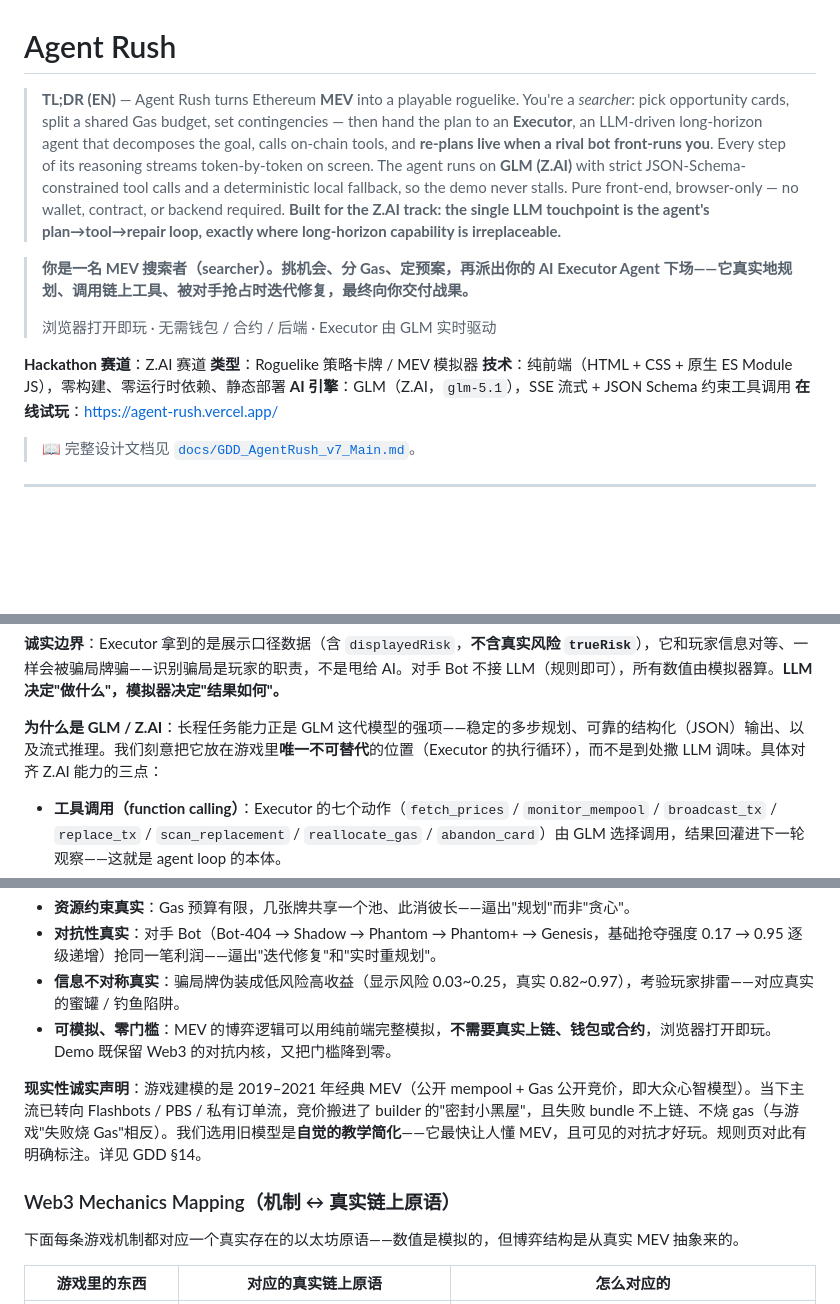
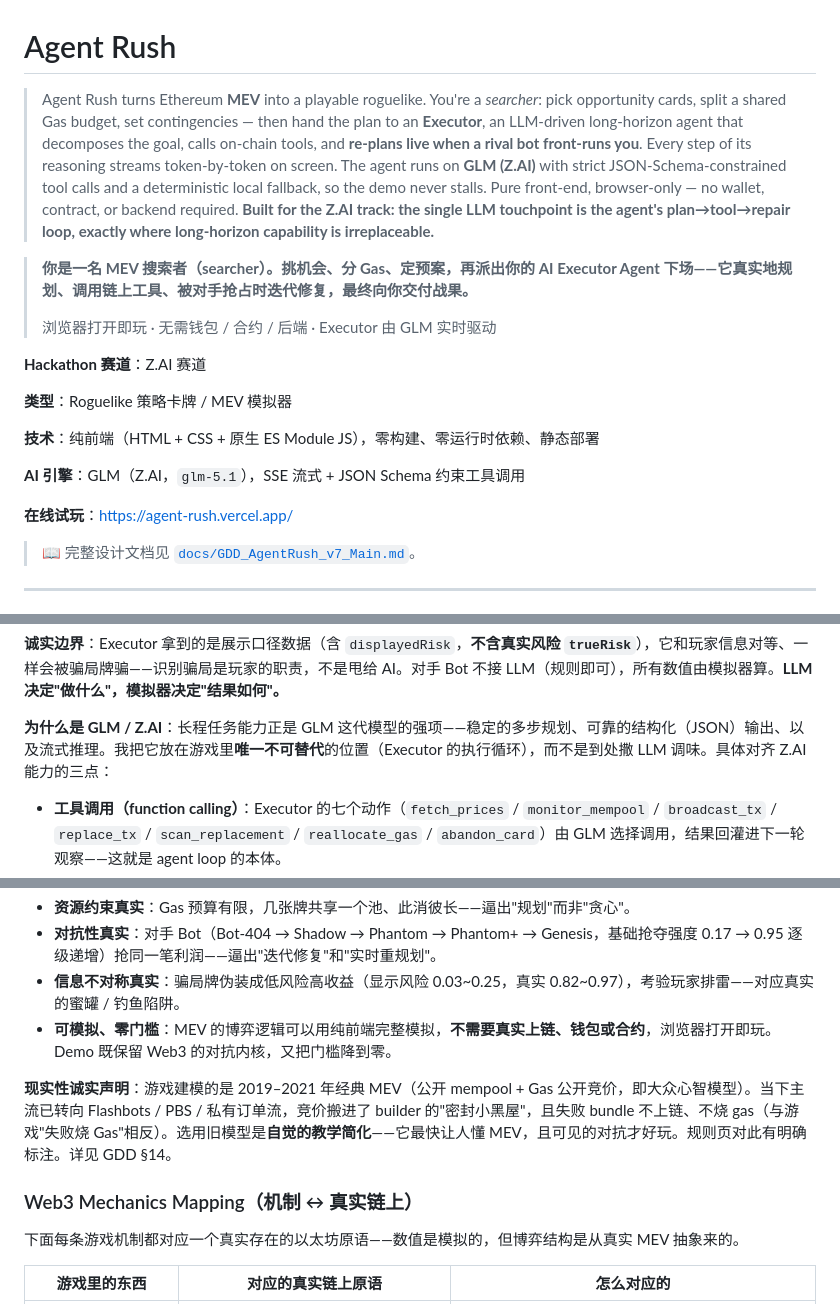
Before and after one commit to chxii/agent-rush, a Markdown page: README.md, 3 parts joined by grey strips. GitHub-like rendering; blank space fills up the shorter version.

```diff
--- a/README.md
+++ b/README.md
@@ -1,15 +1,19 @@
 # Agent Rush
 
-> **TL;DR (EN)** — Agent Rush turns Ethereum **MEV** into a playable roguelike. You're a *searcher*: pick opportunity cards, split a shared Gas budget, set contingencies — then hand the plan to an **Executor**, an LLM-driven long-horizon agent that decomposes the goal, calls on-chain tools, and **re-plans live when a rival bot front-runs you**. Every step of its reasoning streams token-by-token on screen. The agent runs on **GLM (Z.AI)** with strict JSON-Schema-constrained tool calls and a deterministic local fallback, so the demo never stalls. Pure front-end, browser-only — no wallet, contract, or backend required. **Built for the Z.AI track: the single LLM touchpoint is the agent's plan→tool→repair loop, exactly where long-horizon capability is irreplaceable.**
+>  Agent Rush turns Ethereum **MEV** into a playable roguelike. You're a *searcher*: pick opportunity cards, split a shared Gas budget, set contingencies — then hand the plan to an **Executor**, an LLM-driven long-horizon agent that decomposes the goal, calls on-chain tools, and **re-plans live when a rival bot front-runs you**. Every step of its reasoning streams token-by-token on screen. The agent runs on **GLM (Z.AI)** with strict JSON-Schema-constrained tool calls and a deterministic local fallback, so the demo never stalls. Pure front-end, browser-only — no wallet, contract, or backend required. **Built for the Z.AI track: the single LLM touchpoint is the agent's plan→tool→repair loop, exactly where long-horizon capability is irreplaceable.**
 
 > **你是一名 MEV 搜索者（searcher）。挑机会、分 Gas、定预案，再派出你的 AI Executor Agent 下场——它真实地规划、调用链上工具、被对手抢占时迭代修复，最终向你交付战果。**
 >
 > 浏览器打开即玩 · 无需钱包 / 合约 / 后端 · Executor 由 GLM 实时驱动
 
 **Hackathon 赛道**：Z.AI 赛道
+
 **类型**：Roguelike 策略卡牌 / MEV 模拟器
+
 **技术**：纯前端（HTML + CSS + 原生 ES Module JS），零构建、零运行时依赖、静态部署
+
 **AI 引擎**：GLM（Z.AI，`glm-5.1`），SSE 流式 + JSON Schema 约束工具调用
+
 **在线试玩**：[https://agent-rush.vercel.app/](https://agent-rush.vercel.app/)
 
 > 📖 完整设计文档见 [`docs/GDD_AgentRush_v7_Main.md`](docs/GDD_AgentRush_v7_Main.md)。
@@ -70,7 +74,7 @@ Executor 体现的正是长程能力，对应游戏里真实的 GLM 调用点，
 
 **诚实边界**：Executor 拿到的是展示口径数据（含 `displayedRisk`，**不含真实风险 `trueRisk`**），它和玩家信息对等、一样会被骗局牌骗——识别骗局是玩家的职责，不是甩给 AI。对手 Bot 不接 LLM（规则即可），所有数值由模拟器算。**LLM 决定"做什么"，模拟器决定"结果如何"。**
 
-**为什么是 GLM / Z.AI**：长程任务能力正是 GLM 这代模型的强项——稳定的多步规划、可靠的结构化（JSON）输出、以及流式推理。我们刻意把它放在游戏里**唯一不可替代**的位置（Executor 的执行循环），而不是到处撒 LLM 调味。具体对齐 Z.AI 能力的三点：
+**为什么是 GLM / Z.AI**：长程任务能力正是 GLM 这代模型的强项——稳定的多步规划、可靠的结构化（JSON）输出、以及流式推理。我把它放在游戏里**唯一不可替代**的位置（Executor 的执行循环），而不是到处撒 LLM 调味。具体对齐 Z.AI 能力的三点：
 
 - **工具调用（function calling）**：Executor 的七个动作（`fetch_prices` / `monitor_mempool` / `broadcast_tx` / `replace_tx` / `scan_replacement` / `reallocate_gas` / `abandon_card`）由 GLM 选择调用，结果回灌进下一轮观察——这就是 agent loop 的本体。
 - **结构化输出**：每个调用点的输入/输出都由 JSON Schema（ajv）严格约束，Schema 不符即降级，保证"AI 决定做什么"始终落进可执行的轨道。
@@ -89,9 +93,9 @@ MEV 不是为蹭 Web3 概念而硬套的主题，而是长程 Agent 的**理想
 - **信息不对称真实**：骗局牌伪装成低风险高收益（显示风险 0.03~0.25，真实 0.82~0.97），考验玩家排雷——对应真实的蜜罐 / 钓鱼陷阱。
 - **可模拟、零门槛**：MEV 的博弈逻辑可以用纯前端完整模拟，**不需要真实上链、钱包或合约**，浏览器打开即玩。Demo 既保留 Web3 的对抗内核，又把门槛降到零。
 
-**现实性诚实声明**：游戏建模的是 2019–2021 年经典 MEV（公开 mempool + Gas 公开竞价，即大众心智模型）。当下主流已转向 Flashbots / PBS / 私有订单流，竞价搬进了 builder 的"密封小黑屋"，且失败 bundle 不上链、不烧 gas（与游戏"失败烧 Gas"相反）。我们选用旧模型是**自觉的教学简化**——它最快让人懂 MEV，且可见的对抗才好玩。规则页对此有明确标注。详见 GDD §14。
+**现实性诚实声明**：游戏建模的是 2019–2021 年经典 MEV（公开 mempool + Gas 公开竞价，即大众心智模型）。当下主流已转向 Flashbots / PBS / 私有订单流，竞价搬进了 builder 的"密封小黑屋"，且失败 bundle 不上链、不烧 gas（与游戏"失败烧 Gas"相反）。选用旧模型是**自觉的教学简化**——它最快让人懂 MEV，且可见的对抗才好玩。规则页对此有明确标注。详见 GDD §14。
 
-### Web3 Mechanics Mapping（机制 ↔ 真实链上原语）
+### Web3 Mechanics Mapping（机制 ↔ 真实链上）
 
 下面每条游戏机制都对应一个真实存在的以太坊原语——数值是模拟的，但博弈结构是从真实 MEV 抽象来的。
 
```
Also changed, not shown: other parts of README.md (+2 -2 lines).
